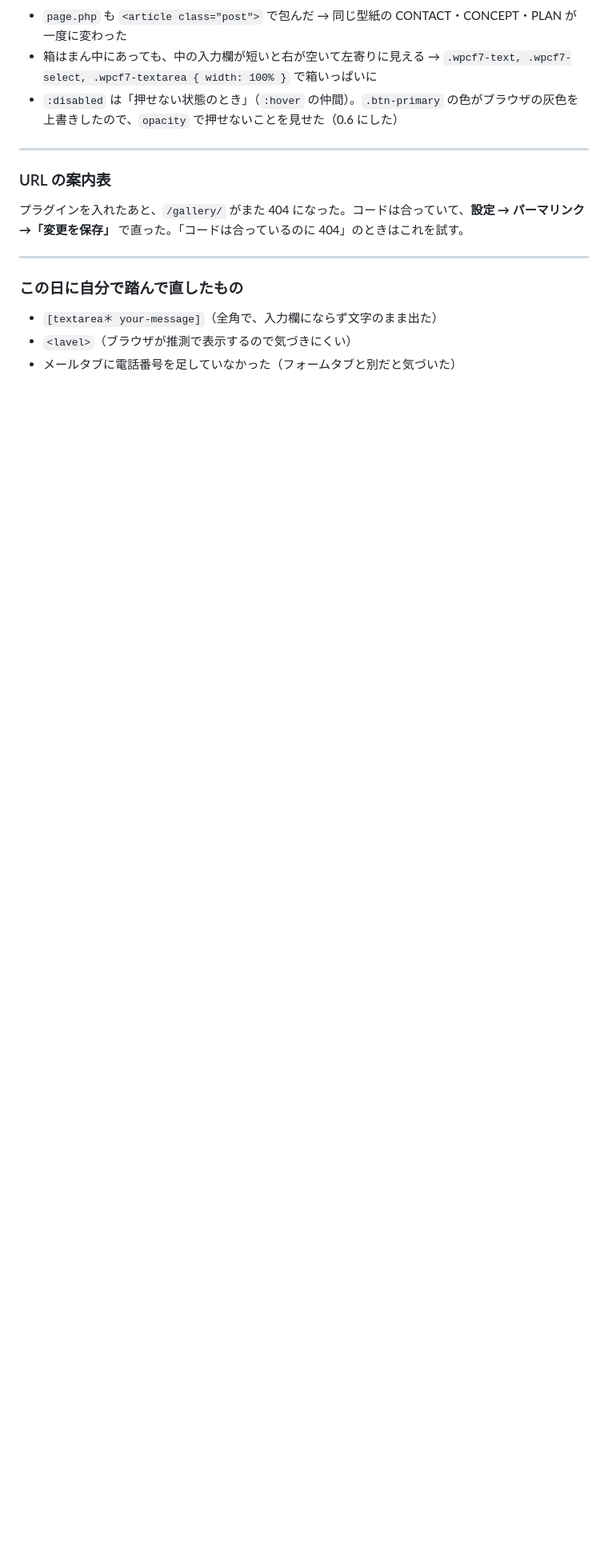
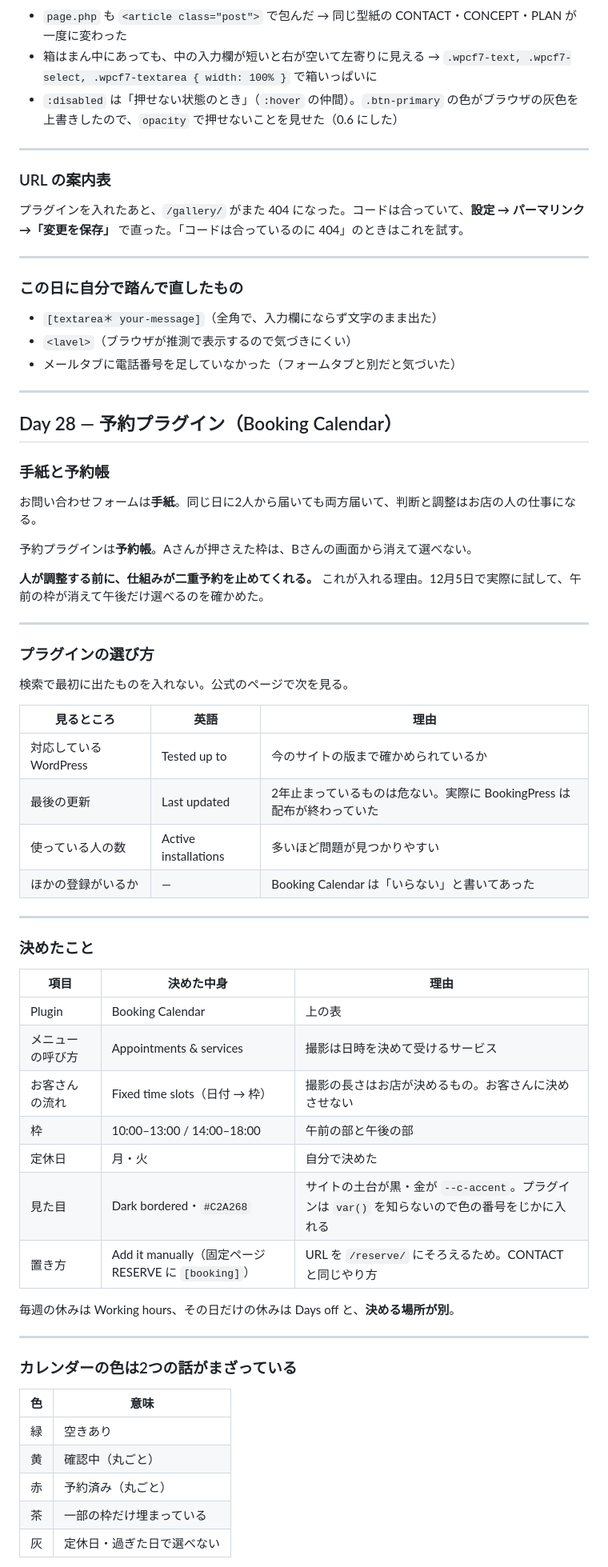
Before and after one commit to nozoming/moments, a Markdown page: CHEATSHEET.md, the part around one of its changes. Shown at 80% size. GitHub-like rendering; blank space fills up the shorter version.

```diff
--- a/CHEATSHEET.md
+++ b/CHEATSHEET.md
@@ -2629,3 +2630,57 @@ Local のサイトのメールは外へ出ず、**Mailpit** の受信箱に止
 - `[textarea＊ your-message]`（全角で、入力欄にならず文字のまま出た）
 - `<lavel>`（ブラウザが推測で表示するので気づきにくい）
 - メールタブに電話番号を足していなかった（フォームタブと別だと気づいた）
+
+---
+
+## Day 28 — 予約プラグイン（Booking Calendar）
+
+### 手紙と予約帳
+
+お問い合わせフォームは**手紙**。同じ日に2人から届いても両方届いて、判断と調整はお店の人の仕事になる。
+
+予約プラグインは**予約帳**。Aさんが押さえた枠は、Bさんの画面から消えて選べない。
+
+**人が調整する前に、仕組みが二重予約を止めてくれる。** これが入れる理由。12月5日で実際に試して、午前の枠が消えて午後だけ選べるのを確かめた。
+
+---
+
+### プラグインの選び方
+
+検索で最初に出たものを入れない。公式のページで次を見る。
+
+| 見るところ | 英語 | 理由 |
+|---|---|---|
+| 対応している WordPress | Tested up to | 今のサイトの版まで確かめられているか |
+| 最後の更新 | Last updated | 2年止まっているものは危ない。実際に BookingPress は配布が終わっていた |
+| 使っている人の数 | Active installations | 多いほど問題が見つかりやすい |
+| ほかの登録がいるか | ― | Booking Calendar は「いらない」と書いてあった |
+
+---
+
+### 決めたこと
+
+| 項目 | 決めた中身 | 理由 |
+|---|---|---|
+| Plugin | Booking Calendar | 上の表 |
+| メニューの呼び方 | Appointments & services | 撮影は日時を決めて受けるサービス |
+| お客さんの流れ | Fixed time slots（日付 → 枠） | 撮影の長さはお店が決めるもの。お客さんに決めさせない |
+| 枠 | 10:00–13:00 / 14:00–18:00 | 午前の部と午後の部 |
+| 定休日 | 月・火 | 自分で決めた |
+| 見た目 | Dark bordered・`#C2A268` | サイトの土台が黒・金が `--c-accent`。プラグインは `var()` を知らないので色の番号をじかに入れる |
+| 置き方 | Add it manually（固定ページ RESERVE に `[booking]`） | URL を `/reserve/` にそろえるため。CONTACT と同じやり方 |
+
+毎週の休みは Working hours、その日だけの休みは Days off と、**決める場所が別**。
+
+---
+
+### カレンダーの色は2つの話がまざっている
+
+| 色 | 意味 |
+|---|---|
+| 緑 | 空きあり |
+| 黄 | 確認中（丸ごと） |
+| 赤 | 予約済み（丸ごと） |
+| 茶 | 一部の枠だけ埋まっている |
+| 灰 | 定休日・過ぎた日で選べない |
+
```
Also changed, not shown: other parts of CHEATSHEET.md (+38 -0 lines), CURRICULUM.md (+1 -1 lines).
